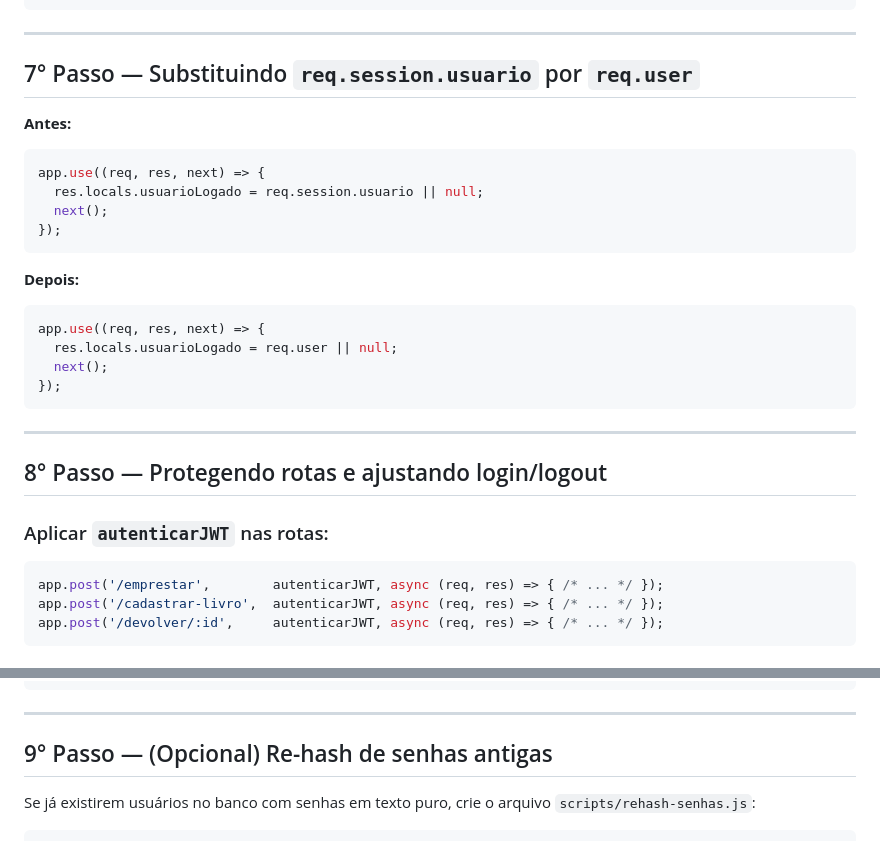
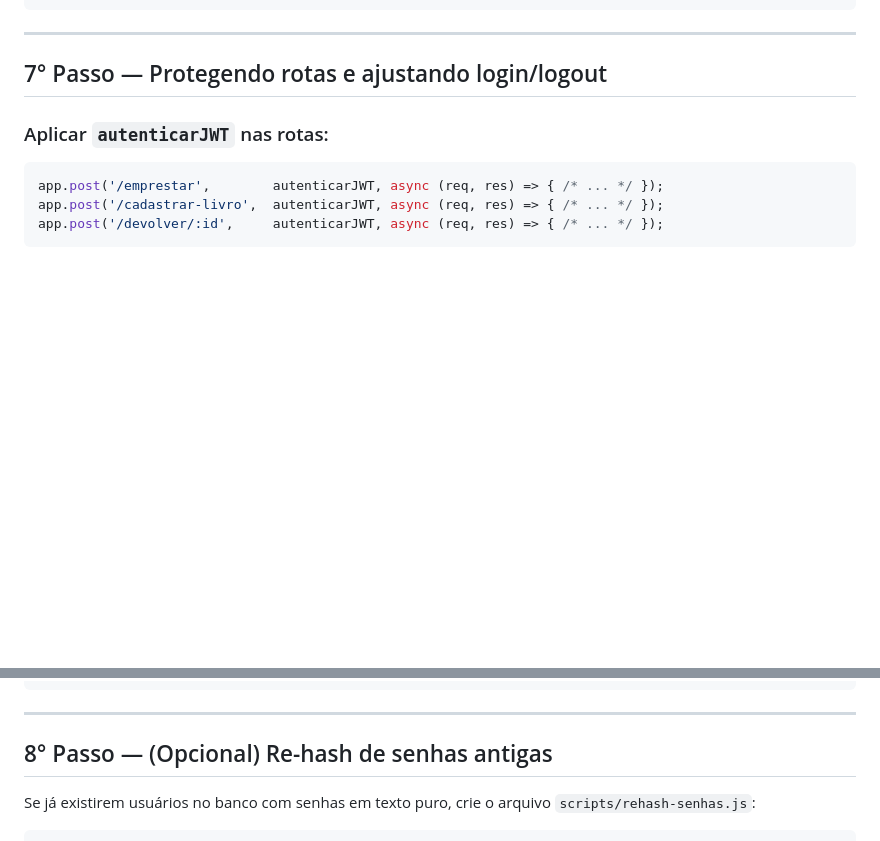
Before and after one commit to KayaKneon1/simulador_biblioteca, a Markdown page: README.md, 2 parts joined by grey strips. GitHub-like rendering; blank space fills up the shorter version.

````diff
--- a/README.md
+++ b/README.md
@@ -218,29 +218,7 @@ app.use((req, res, next) => {
 
 ---
 
-## 7° Passo — Substituindo `req.session.usuario` por `req.user`
-
-**Antes:**
-
-```js
-app.use((req, res, next) => {
-  res.locals.usuarioLogado = req.session.usuario || null;
-  next();
-});
-```
-
-**Depois:**
-
-```js
-app.use((req, res, next) => {
-  res.locals.usuarioLogado = req.user || null;
-  next();
-});
-```
-
----
-
-## 8° Passo — Protegendo rotas e ajustando login/logout
+## 7° Passo — Protegendo rotas e ajustando login/logout
 
 ### Aplicar `autenticarJWT` nas rotas:
 
@@ -357,7 +335,7 @@ return res.redirect('/login?cadastro=ok');
 
 ---
 
-## 9° Passo — (Opcional) Re-hash de senhas antigas
+## 8° Passo — (Opcional) Re-hash de senhas antigas
 
 Se já existirem usuários no banco com senhas em texto puro, crie o arquivo `scripts/rehash-senhas.js`:
 
````
